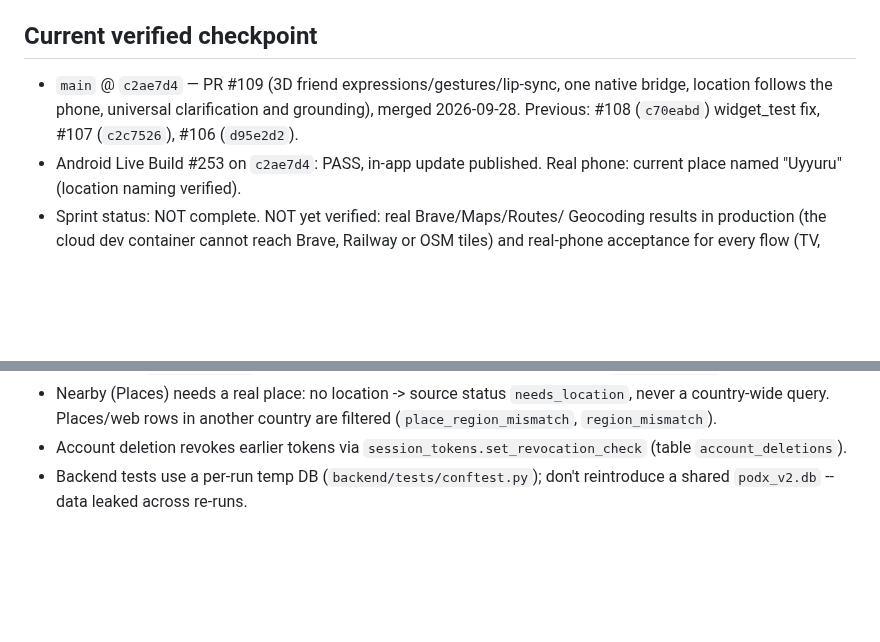
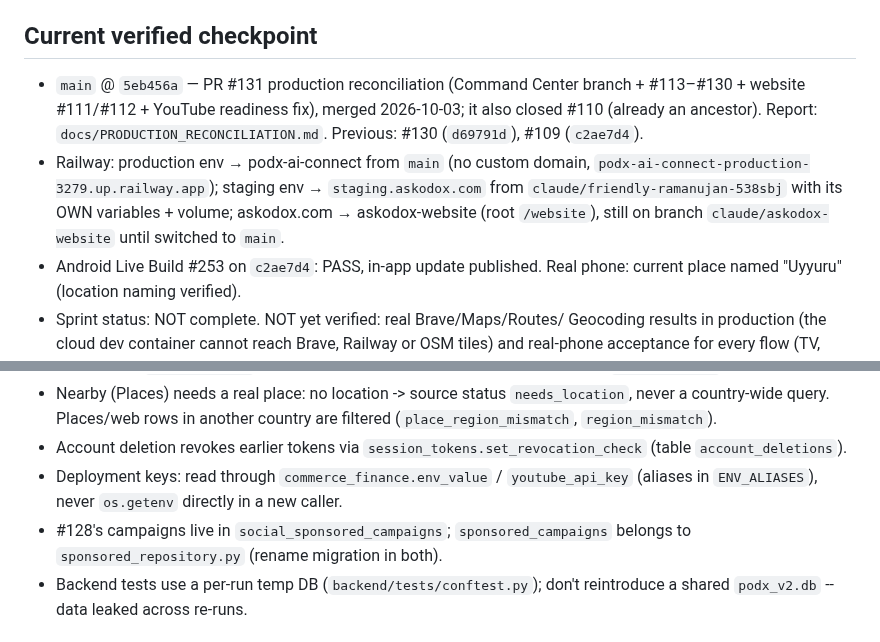
Before and after one commit to podx-bot/askodox, a Markdown page: CLAUDE.md, 2 parts joined by grey strips. Rendered like a GitHub page; blank space fills up the shorter version.

Commit message:
CLAUDE.md: checkpoint after PR #131 (main 5eb456a, Railway sources, key resolution)
Co-Authored-By: Claude Opus 5.5 <noreply@anthropic.com>
Claude-Session: https://claude.ai/code/session_01CoMU9W5RiW1oPL7D9NubpX

```diff
--- a/CLAUDE.md
+++ b/CLAUDE.md
@@ -7,10 +7,15 @@ with the actual repo or `git log`/`git show origin/main`, the repo wins — fix
 this file, don't trust it blindly.
 
 ## Current verified checkpoint
-- `main` @ `c2ae7d4` — PR #109 (3D friend expressions/gestures/lip-sync, one
-  native bridge, location follows the phone, universal clarification and
-  grounding), merged 2026-09-28. Previous: #108 (`c70eabd`) widget_test fix,
-  #107 (`c2c7526`), #106 (`d95e2d2`).
+- `main` @ `5eb456a` — PR #131 production reconciliation (Command Center
+  branch + #113–#130 + website #111/#112 + YouTube readiness fix), merged
+  2026-10-03; it also closed #110 (already an ancestor). Report:
+  `docs/PRODUCTION_RECONCILIATION.md`. Previous: #130 (`d69791d`), #109 (`c2ae7d4`).
+- Railway: production env → podx-ai-connect from `main` (no custom domain,
+  `podx-ai-connect-production-3279.up.railway.app`); staging env →
+  `staging.askodox.com` from `claude/friendly-ramanujan-538sbj` with its OWN
+  variables + volume; askodox.com → askodox-website (root `/website`), still on
+  branch `claude/askodox-website` until switched to `main`.
 - Android Live Build #253 on `c2ae7d4`: PASS, in-app update published.
   Real phone: current place named "Uyyuru" (location naming verified).
 - Sprint status: NOT complete. NOT yet verified: real Brave/Maps/Routes/
@@ -147,6 +152,10 @@ this file, don't trust it blindly.
   country are filtered (`place_region_mismatch`, `region_mismatch`).
 - Account deletion revokes earlier tokens via
   `session_tokens.set_revocation_check` (table `account_deletions`).
+- Deployment keys: read through `commerce_finance.env_value` / `youtube_api_key`
+  (aliases in `ENV_ALIASES`), never `os.getenv` directly in a new caller.
+- #128's campaigns live in `social_sponsored_campaigns`; `sponsored_campaigns`
+  belongs to `sponsored_repository.py` (rename migration in both).
 - Backend tests use a per-run temp DB (`backend/tests/conftest.py`); don't
   reintroduce a shared `podx_v2.db` -- data leaked across re-runs.
 
```
